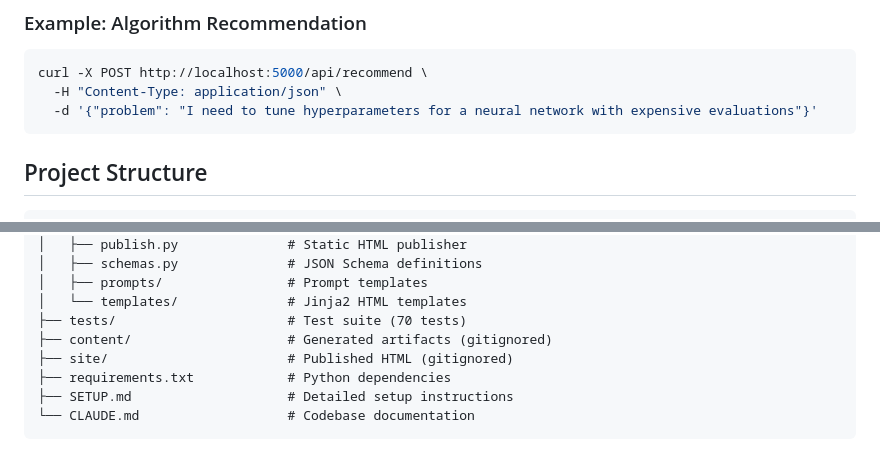
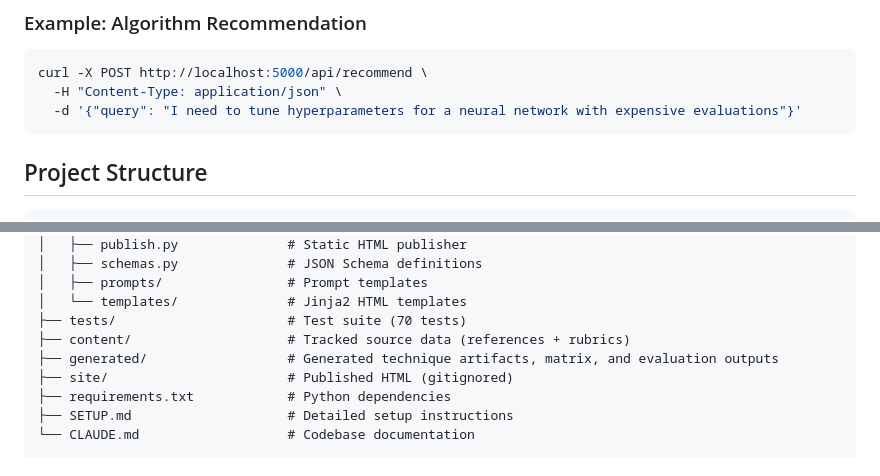
Before and after one commit to TGALLOWAY1/OptimizationAlgorithmPortfolio, a Markdown page: README.md, 2 parts joined by grey strips. GitHub-like rendering.

````diff
--- a/README.md
+++ b/README.md
@@ -111,7 +114,7 @@ python3 api/app.py
 ```bash
 curl -X POST http://localhost:5000/api/recommend \
   -H "Content-Type: application/json" \
-  -d '{"problem": "I need to tune hyperparameters for a neural network with expensive evaluations"}'
+  -d '{"query": "I need to tune hyperparameters for a neural network with expensive evaluations"}'
 ```
 
 ## Project Structure
@@ -133,7 +136,8 @@ OptimizationAlgorithmPortfolio/
 │   ├── prompts/                # Prompt templates
 │   └── templates/              # Jinja2 HTML templates
 ├── tests/                      # Test suite (70 tests)
-├── content/                    # Generated artifacts (gitignored)
+├── content/                    # Tracked source data (references + rubrics)
+├── generated/                  # Generated technique artifacts, matrix, and evaluation outputs
 ├── site/                       # Published HTML (gitignored)
 ├── requirements.txt            # Python dependencies
 ├── SETUP.md                    # Detailed setup instructions
````
Also changed, not shown: other parts of README.md (+20 -17 lines), SETUP.md (+24 -19 lines).
